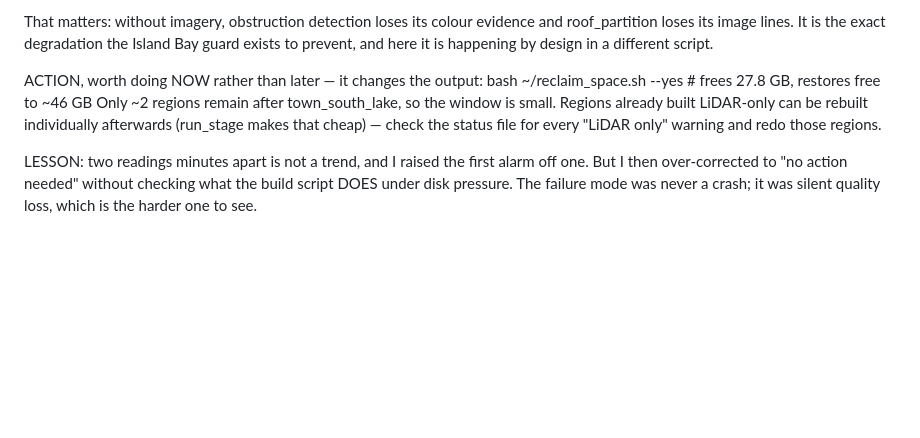
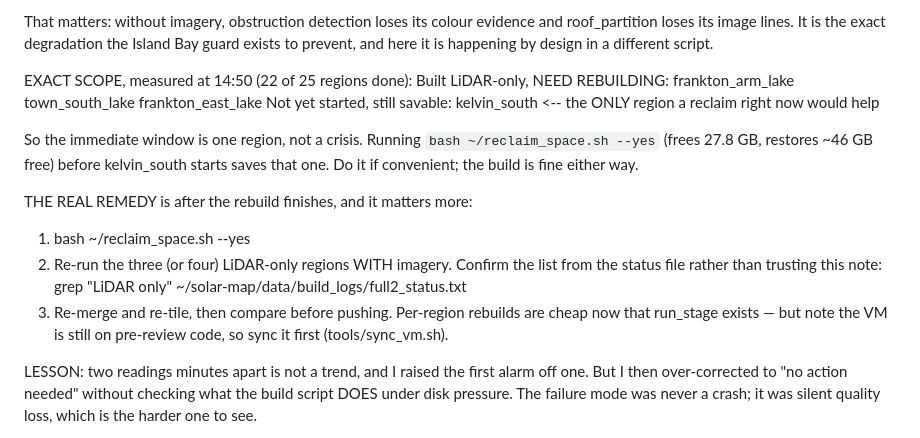
Before and after one commit to rewiring-nz/solar-potential-national, a Markdown page: BACKLOG.md, the part around the change. Rendered like a GitHub page; blank space fills up the shorter version.

Commit message:
Mirror LiDAR-only scope
Co-Authored-By: Claude Fable 5 <noreply@anthropic.com>

```diff
--- a/BACKLOG.md
+++ b/BACKLOG.md
@@ -28,12 +28,27 @@ and roof_partition loses its image lines. It is the exact degradation the
 Island Bay guard exists to prevent, and here it is happening by design in a
 different script.
 
-ACTION, worth doing NOW rather than later — it changes the output:
-    bash ~/reclaim_space.sh --yes     # frees 27.8 GB, restores free to ~46 GB
-Only ~2 regions remain after town_south_lake, so the window is small. Regions
-already built LiDAR-only can be rebuilt individually afterwards (run_stage makes
-that cheap) — check the status file for every "LiDAR only" warning and redo
-those regions.
+EXACT SCOPE, measured at 14:50 (22 of 25 regions done):
+  Built LiDAR-only, NEED REBUILDING:
+      frankton_arm_lake
+      town_south_lake
+      frankton_east_lake
+  Not yet started, still savable:
+      kelvin_south   <-- the ONLY region a reclaim right now would help
+
+So the immediate window is one region, not a crisis. Running
+`bash ~/reclaim_space.sh --yes` (frees 27.8 GB, restores ~46 GB free) before
+kelvin_south starts saves that one. Do it if convenient; the build is fine
+either way.
+
+THE REAL REMEDY is after the rebuild finishes, and it matters more:
+  1. bash ~/reclaim_space.sh --yes
+  2. Re-run the three (or four) LiDAR-only regions WITH imagery. Confirm the
+     list from the status file rather than trusting this note:
+       grep "LiDAR only" ~/solar-map/data/build_logs/full2_status.txt
+  3. Re-merge and re-tile, then compare before pushing.
+Per-region rebuilds are cheap now that run_stage exists — but note the VM is
+still on pre-review code, so sync it first (tools/sync_vm.sh).
 
 LESSON: two readings minutes apart is not a trend, and I raised the first alarm
 off one. But I then over-corrected to "no action needed" without checking what
```
